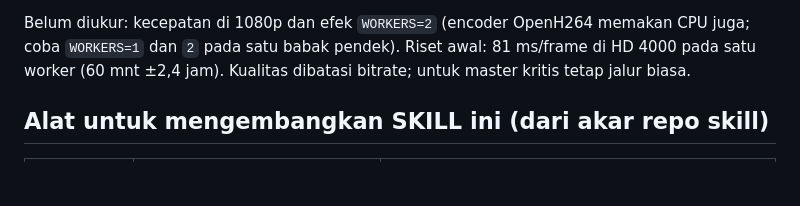
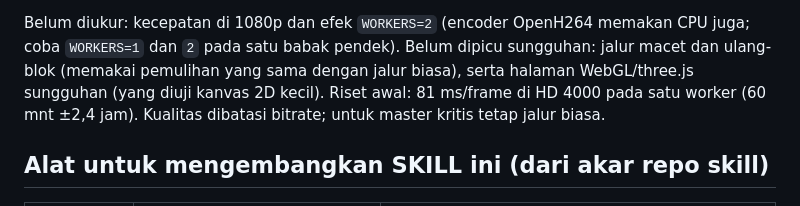
Before and after one commit to aammuhammad18-cmyk/wevai, a Markdown page: references/alat-kerja.md, the part around the change. Drawn GitHub-style; blank space fills up the shorter version.

Commit message:
alat-kerja: catat yang belum dipicu pada mode WebCodecs (macet/ulang-blok, WebGL nyata)
Co-Authored-By: Claude Opus 5.5 <noreply@anthropic.com>

```diff
--- a/references/alat-kerja.md
+++ b/references/alat-kerja.md
@@ -193,6 +193,7 @@ MP4 terdekode ffmpeg tanpa galat, 90 frame dan durasi 6,000000 dtk persis, nomor
 video dan audio sama. Pemeriksa: `evals/bukti/2026-11-03-ekspor/periksa-kanvas.mjs`.
 
 Belum diukur: kecepatan di 1080p dan efek `WORKERS=2` (encoder OpenH264 memakan CPU juga; coba `WORKERS=1` dan `2` pada satu babak pendek).
+Belum dipicu sungguhan: jalur macet dan ulang-blok (memakai pemulihan yang sama dengan jalur biasa), serta halaman WebGL/three.js sungguhan (yang diuji kanvas 2D kecil).
 Riset awal: 81 ms/frame di HD 4000 pada satu worker (60 mnt ±2,4 jam). Kualitas dibatasi bitrate; untuk master kritis tetap jalur biasa.
 
 ## Alat untuk mengembangkan SKILL ini (dari akar repo skill)
```
